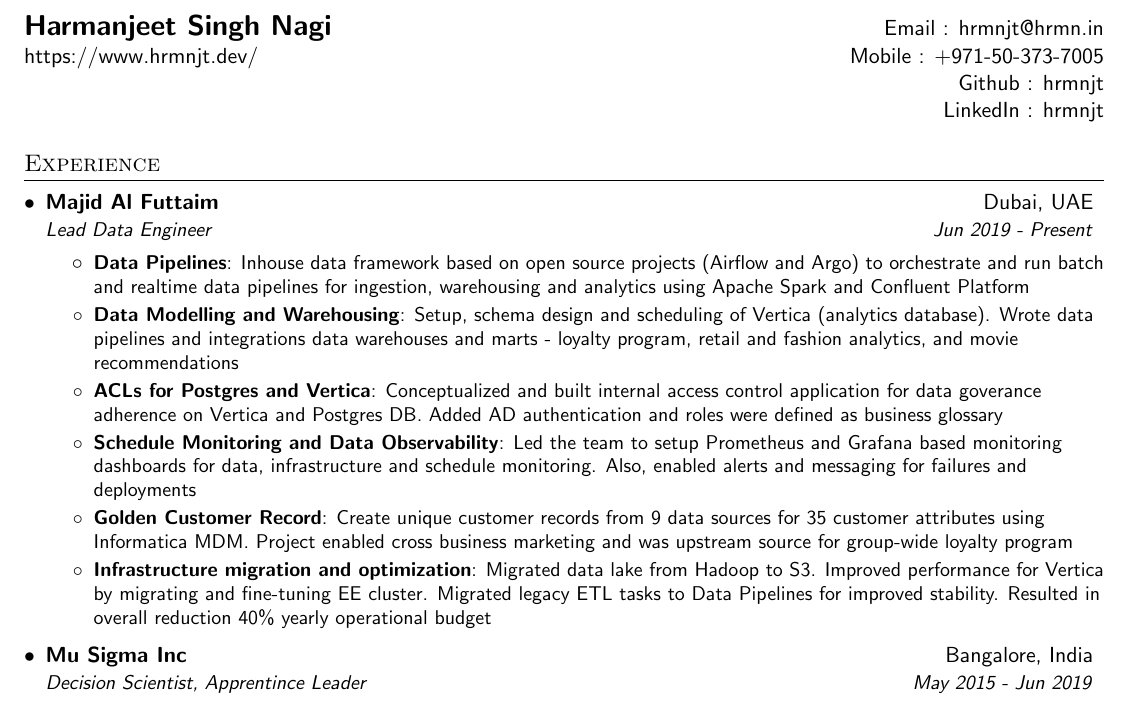
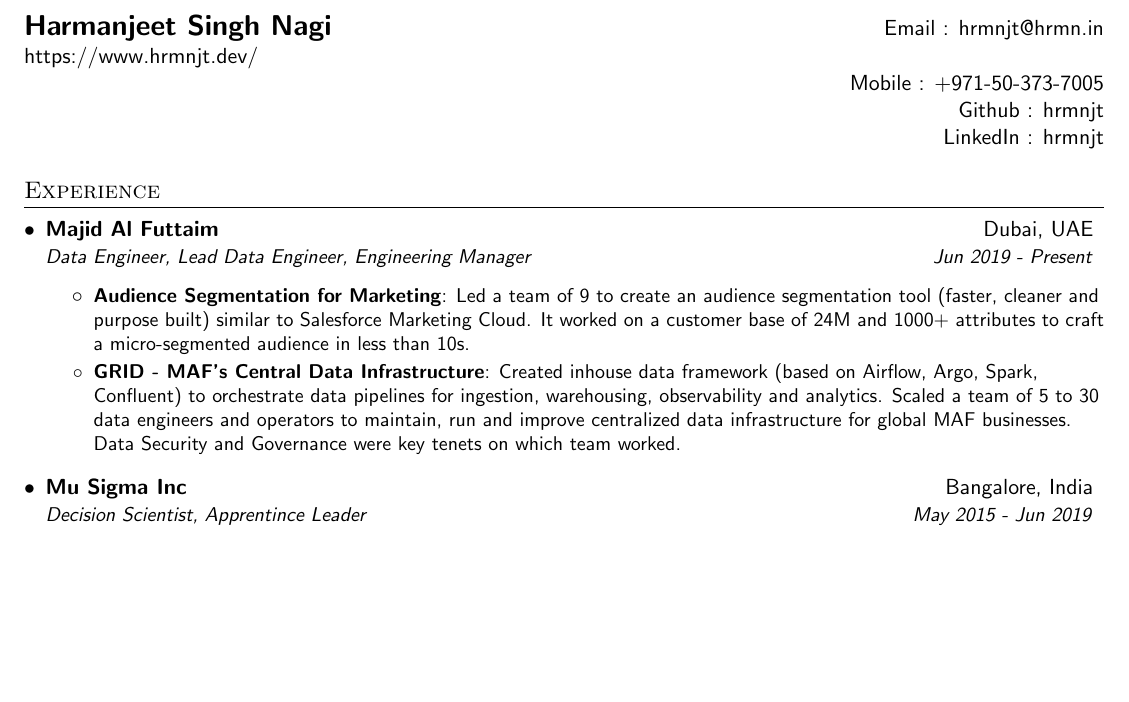
Before and after one commit to hrmnjt/resume, a LaTeX CV (hrmnjt-resume.tex): part of the page, cut so that both start at the same text, the shorter picture padded with empty space. Compiled offline with pdfLaTeX.

Commit message:
wip: editing MAF experience

```diff
--- a/hrmnjt-resume.tex
+++ b/hrmnjt-resume.tex
@@ -94,7 +94,8 @@
 % HEADING
 \begin{tabular*}{\textwidth}{l@{\extracolsep{\fill}}r}
   \textbf{\href{https://www.hrmnjt.dev/}{\Large Harmanjeet Singh Nagi}} & Email : \href{mailto:hrmnjt@hrmn.in}{hrmnjt@hrmn.in}\\
-  \href{https://www.hrmnjt.dev/}{https://www.hrmnjt.dev/} & Mobile : +971-50-373-7005 \\
+  \href{https://www.hrmnjt.dev/}{https://www.hrmnjt.dev/} \\
+  & Mobile : +971-50-373-7005 \\
   & Github : \href{https://www.github.com/hrmnjt}{hrmnjt} \\
   & LinkedIn : \href{https://www.linkedin.com/in/hrmnjt}{hrmnjt} \\
 \end{tabular*}
@@ -107,20 +108,34 @@
 
     \resumeSubheading
       {Majid Al Futtaim}{Dubai, UAE}
-      {Lead Data Engineer}{Jun 2019 - Present}
+      {Data Engineer, Lead Data Engineer, Engineering Manager}{Jun 2019 - Present}
+      % Notes to explain this role
+
+      % - Joined MAF as a Senior Data Engineer and at the time MAF Holding was starting to centralize the data infrastructure they had. To understand this better, I should mention that MAF is a AED 18 Bn company operating in 18 countries. It has assets worth AED 63 Bn across Properties, Retail, Leisure & Entertainment and Lifestyle business. Because each OpCo was responsible for their own P&L, each business had different maturity with data and analytics. Holding's role (where I was hired) was to act like a chief architect and improve this maturity for all business.
+
+      % - Started with removing legacy infrastructure. Migrated from HDFS to S3; as nothing else from Hadoop stack was being used. Improved Vertica datawarehouse by fine-tuning netperf, ioperf, sysperf and data within: projections, aggregations. Migrated legacy ETL from Informatica to Airflow. Improved data observability i.e. monitoring and notifications for data. Maintained and built knowledge about Customer Master Data called GCR.
+
+      % - Created a framework with Airflow, Spark and Confluent to orchestrate data pipelines for ingestion, warehousing and analytics. Create loyalty data warehouse i.e. SHARE. Created a ACL for managing access to Vertica. Created integrations for MarTech (Braze Integration, Sendgrid integration, SAP c4c integration, etc.). Created a audience segmentation tool which can compete with Salesforce Marketing cloud but was much faster, cleaner and purpose built for MAF.
+
+      % - XSight had started as a business inside MAF Future Solution and we had conceptualized couple of tools - Dataverse and XConnect.
+      % TODO: Explain XConnect.
       \resumeItemListStart
-        \resumeItem{Data Pipelines}
-          {Inhouse data framework based on open source projects (Airflow and Argo) to orchestrate and run batch and realtime data pipelines for ingestion, warehousing and analytics using Apache Spark and Confluent Platform}
-        \resumeItem{Data Modelling and Warehousing}
-          {Setup, schema design and scheduling of Vertica (analytics database). Wrote data pipelines and integrations data warehouses and marts - loyalty program, retail and fashion analytics, and movie recommendations}
-        \resumeItem{ACLs for Postgres and Vertica}
-          {Conceptualized and built internal access control application for data goverance adherence on Vertica and Postgres DB. Added AD authentication and roles were defined as business glossary}
-        \resumeItem{Schedule Monitoring and Data Observability}
-          {Led the team to setup Prometheus and Grafana based monitoring dashboards for data, infrastructure and schedule monitoring. Also, enabled alerts and messaging for failures and deployments}
-        \resumeItem{Golden Customer Record}
-          {Create unique customer records from 9 data sources for 35 customer attributes using Informatica MDM. Project enabled cross business marketing and was upstream source for group-wide loyalty program}
-        \resumeItem{Infrastructure migration and optimization}
-          {Migrated data lake from Hadoop to S3. Improved performance for Vertica by migrating and fine-tuning EE cluster. Migrated legacy ETL tasks to Data Pipelines for improved stability. Resulted in overall reduction 40\% yearly operational budget}
+        \resumeItem{Audience Segmentation for Marketing}
+          {Led a team of 9 to create an audience segmentation tool (faster, cleaner and purpose built) similar to Salesforce Marketing Cloud. It worked on a customer base of 24M and 1000+ attributes to craft a micro-segmented audience in less than 10s.}
+        \resumeItem{GRID - MAF's Central Data Infrastructure}
+          {Created inhouse data framework (based on Airflow, Argo, Spark, Confluent) to orchestrate data pipelines for ingestion, warehousing, observability and analytics. Scaled a team of 5 to 30 data engineers and operators to maintain, run and improve centralized data infrastructure for global MAF businesses. Data Security and Governance were key tenets on which team worked.}
+        % \resumeItem{Data Pipelines}
+        %   {Inhouse data framework based on open source projects (Airflow and Argo) to orchestrate and run batch and realtime data pipelines for ingestion, warehousing and analytics using Apache Spark and Confluent Platform}
+        % \resumeItem{Data Modelling and Warehousing}
+        %   {Setup, schema design and scheduling of Vertica (analytics database). Wrote data pipelines and integrations data warehouses and marts - loyalty program, retail and fashion analytics, and movie recommendations}
+        % \resumeItem{ACLs for Postgres and Vertica}
+        %   {Conceptualized and built internal access control application for data goverance adherence on Vertica and Postgres DB. Added AD authentication and roles were defined as business glossary}
+        % \resumeItem{Schedule Monitoring and Data Observability}
+        %   {Led the team to setup Prometheus and Grafana based monitoring dashboards for data, infrastructure and schedule monitoring. Also, enabled alerts and messaging for failures and deployments}
+        % \resumeItem{Golden Customer Record}
+        %   {Create unique customer records from 9 data sources for 35 customer attributes using Informatica MDM. Project enabled cross business marketing and was upstream source for group-wide loyalty program}
+        % \resumeItem{Infrastructure migration and optimization}
+        %   {Migrated data lake from Hadoop to S3. Improved performance for Vertica by migrating and fine-tuning EE cluster. Migrated legacy ETL tasks to Data Pipelines for improved stability. Resulted in overall reduction 40\% yearly operational budget}
       \resumeItemListEnd
 
       \resumeSubheading
```
Also changed, not shown: hrmnjt-resume.pdf.
